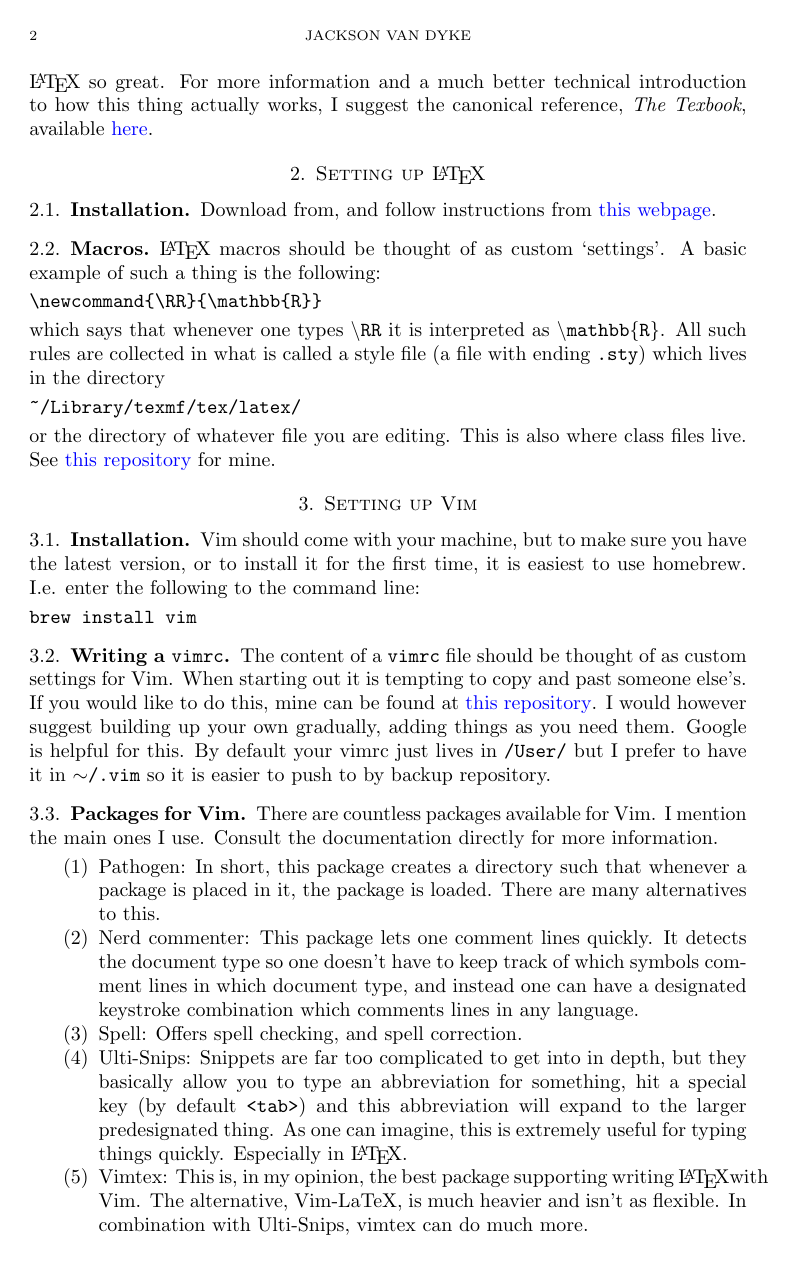
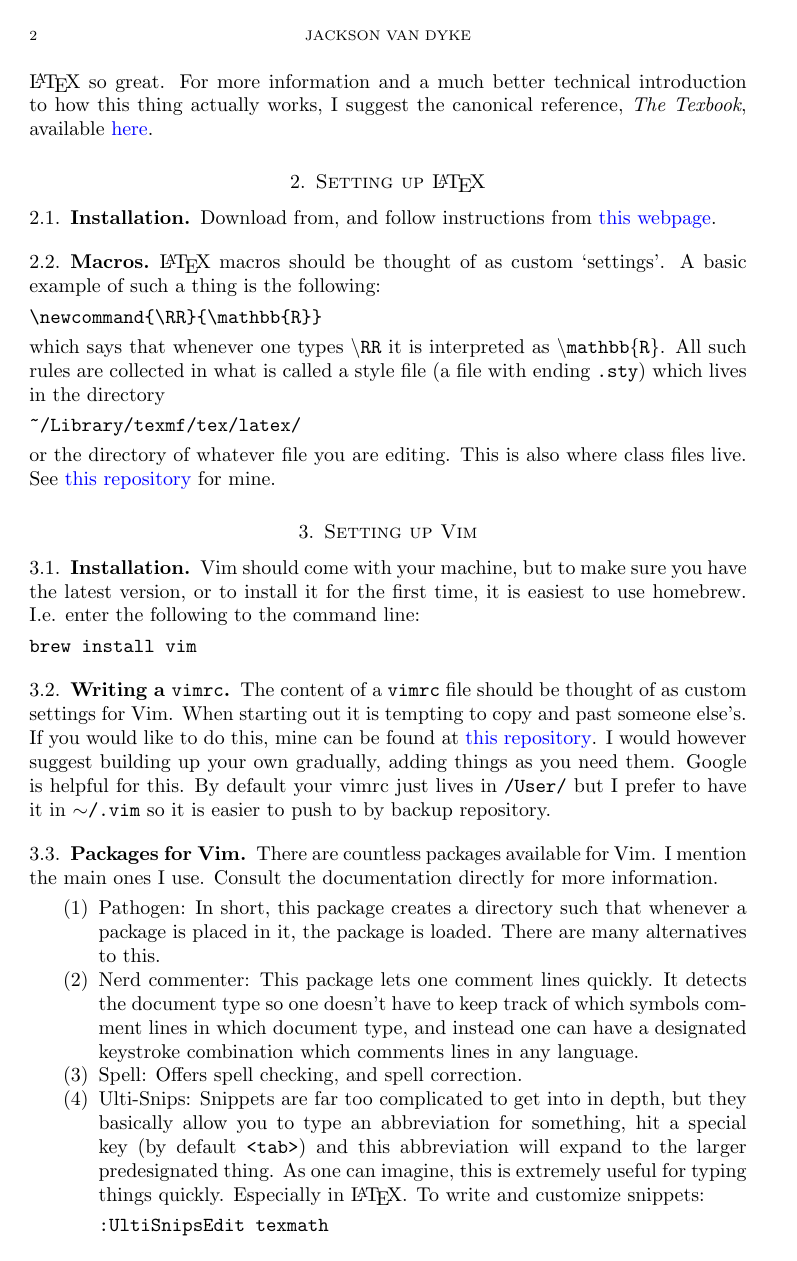
Before and after one commit to jacksontvd/tex, a LaTeX paper (getting_started/getting_started.tex, which reads tex/latex/assignment.sty, tex/latex/graphs.sty, tex/latex/master.sty): page 2 of 3. Compiled offline with pdfLaTeX.

Commit message:
Feb 4, 2020

```diff
--- a/getting_started/getting_started.tex
+++ b/getting_started/getting_started.tex
@@ -97,6 +97,10 @@ any language.
 basically allow you to type an abbreviation for something, hit a special key (by default
 \texttt{<tab>}) and this abbreviation will expand to the larger predesignated thing. As
 one can imagine, this is extremely useful for typing things quickly. Especially in \LaTeX.
+To write and customize snippets:
+\begin{verbatim}
+:UltiSnipsEdit texmath
+\end{verbatim}
 \item Vimtex: This is, in my opinion, the best package supporting writing \LaTeX with Vim.
 The alternative, Vim-LaTeX, is much heavier and isn't as flexible. In combination with
 Ulti-Snips, vimtex can do much more.
--- a/tex/latex/assignment.sty
+++ b/tex/latex/assignment.sty
@@ -1,6 +1,7 @@
 \usepackage{etoolbox}
 \usepackage{environ}
 \usepackage{comment}
+\usepackage[margin=1in]{geometry}
 
 
 \newenvironment{question}
--- /dev/null
+++ b/tex/latex/graphs.sty
@@ -0,0 +1,7 @@
+\makeatletter
+\tikzset{my loop/.style =  {to path={
+  \pgfextra{\let\tikztotarget=\tikztostart}
+  [looseness=12,min distance=10mm]
+  \tikz@to@curve@path},font=\sffamily\small
+  }}
+\makeatletter
--- a/tex/latex/master.sty
+++ b/tex/latex/master.sty
@@ -128,6 +128,8 @@ mathrsfs}
 %	Snippet
 \newtheorem{thm}{Theorem}
 \Crefname{thm}{Theorem}{Theorems}
+\newtheorem*{thm*}{Theorem}
+\Crefname{thm*}{Theorem}{Theorems}
 \newtheorem{lem}[thm]{Lemma}
 \Crefname{lem}{Lemma}{Lemmata}
 \newtheorem{prop}[thm]{Proposition}
@@ -365,6 +367,7 @@ mathrsfs}
 
 
 % TEXT
+\newcommand{\sing}{\text{sing}}
 \newcommand{\nov}{\text{nov}}
 \newcommand{\virt}{\text{virt}}
 \newcommand{\ab}{\text{ab}}
@@ -536,16 +539,28 @@ mathrsfs}
 \newcommand{\point}{\bullet}
 \newcommand{\somethingg}{*}
 \newcommand{\cp}{\amalg}
+\newcommand{\cupp}{\smile}
+\newcommand{\capp}{\frown}
+\newcommand{\symd}{\triangle}
+ \newcommand{\given}{\vert}
+\renewcommand{\div}{\vert}
+\newcommand{\ndiv}{\hspace{-0.2ex}\not\hspace{0.6ex}\mid}
+\newcommand{\dx}{\,dx\,}
+\newcommand{\dy}{\,dy\,}
+\newcommand{\dz}{\,dz\,}
+%ORDERS
+\newcommand{\cless}{\prec}
+\newcommand{\cleq}{\preccurlyeq}
+%\newcommand{\cleq}{\preceq}
+\newcommand{\cgr}{\succ}
+\newcommand{\cgeq}{\succeq}
+%\newcommand{\cgeq}{\succcurlyeq}
+\newcommand{\dless}{\lessdot}
+\newcommand{\dleq}{\underline{\lessdot}}
+\newcommand{\dgr}{\gtrdot}
+\newcommand{\dgeq}{\underline{gtrdot}}
 \newcommand{\trianglerightneq}{\mathrel{\ooalign{\raisebox{-0.5ex}{\reflectbox{\rotatebox{90}{$\nshortmid$}}}\cr$\triangleright$\cr}\mkern-3mu}}
 \newcommand{\triangleleftneq}{\mathrel{\reflectbox{$\trianglerightneq$}}}
-\newcommand{\order}{\trianglelefteq}
-\newcommand{\orderl}{\trianglelefteq}
-\newcommand{\sorderl}{\triangleleftneq}
-\newcommand{\sorderg}{\trianglerightneq}
-\newcommand{\orderr}{\preccurlyeq}
-\newcommand{\orderrl}{\preccurlyeq}
-\newcommand{\orderrr}{\underline{\lessdot}}
-\newcommand{\orderrrl}{\underline{\lessdot}}
 \newcommand{\nsup}{\triangleright}
 \newcommand{\nsub}{\triangleleft}
 \newcommand{\nsubeq}{\ \underline{\triangleleft}\ }
@@ -557,25 +572,7 @@ mathrsfs}
 \newcommand{\sups}{\supset}
 \newcommand{\supeq}{\supseteq}
 \newcommand{\supneq}{\supsetneq}
-\newcommand{\cupp}{\smile}
-\newcommand{\capp}{\frown}
-\newcommand{\symd}{\triangle}
- \newcommand{\given}{\vert}
-\renewcommand{\div}{\vert}
-\newcommand{\ndiv}{\hspace{-0.2ex}\not\hspace{0.6ex}\mid}
-\newcommand{\dx}{\,dx\,}
-\newcommand{\dy}{\,dy\,}
-\newcommand{\dz}{\,dz\,}
-%define new symbol for forking independent (model theory)
-\newcommand{\forkindep}[1][]{%
-  \mathrel{
-    \mathop{
-      \vcenter{
-        \hbox{\oalign{\noalign{\kern-.3ex}\hfil$\vert$\hfil\cr
-              \noalign{\kern-.7ex}
-              $\smile$\cr\noalign{\kern-.3ex}}}}}\displaylimits_{#1}}}
-%\def\forkindep{\mathrel{\raise0.2ex\hbox{\ooalign{\hidewidth$\vert$\hidewidth\cr\raise-0.9ex\hbox{$\smile$}}}}}
-\newcommand{\indfrom}{\forkindep}
+
 
 %COMMAND WITH ARGUMENTS
 \renewcommand{\d}[1]{\, d #1 \,}
@@ -754,6 +751,8 @@ mathrsfs}
 \newcommand{\Jac}{\cat{Jac}}
 
 %OPERATORS
+\DeclareMathOperator{\LO}{LO}
+\DeclareMathOperator{\homeo}{Homeo}
 \DeclareMathOperator{\mult}{mult}
 \DeclareMathOperator{\VHS}{VHS}
 \DeclareMathOperator{\mesh}{mesh}
```
Also changed, not shown: bibtex/bib/orderability.bib (added, +59 -0 lines), getting_started/getting_started.pdf, 8 other files.
